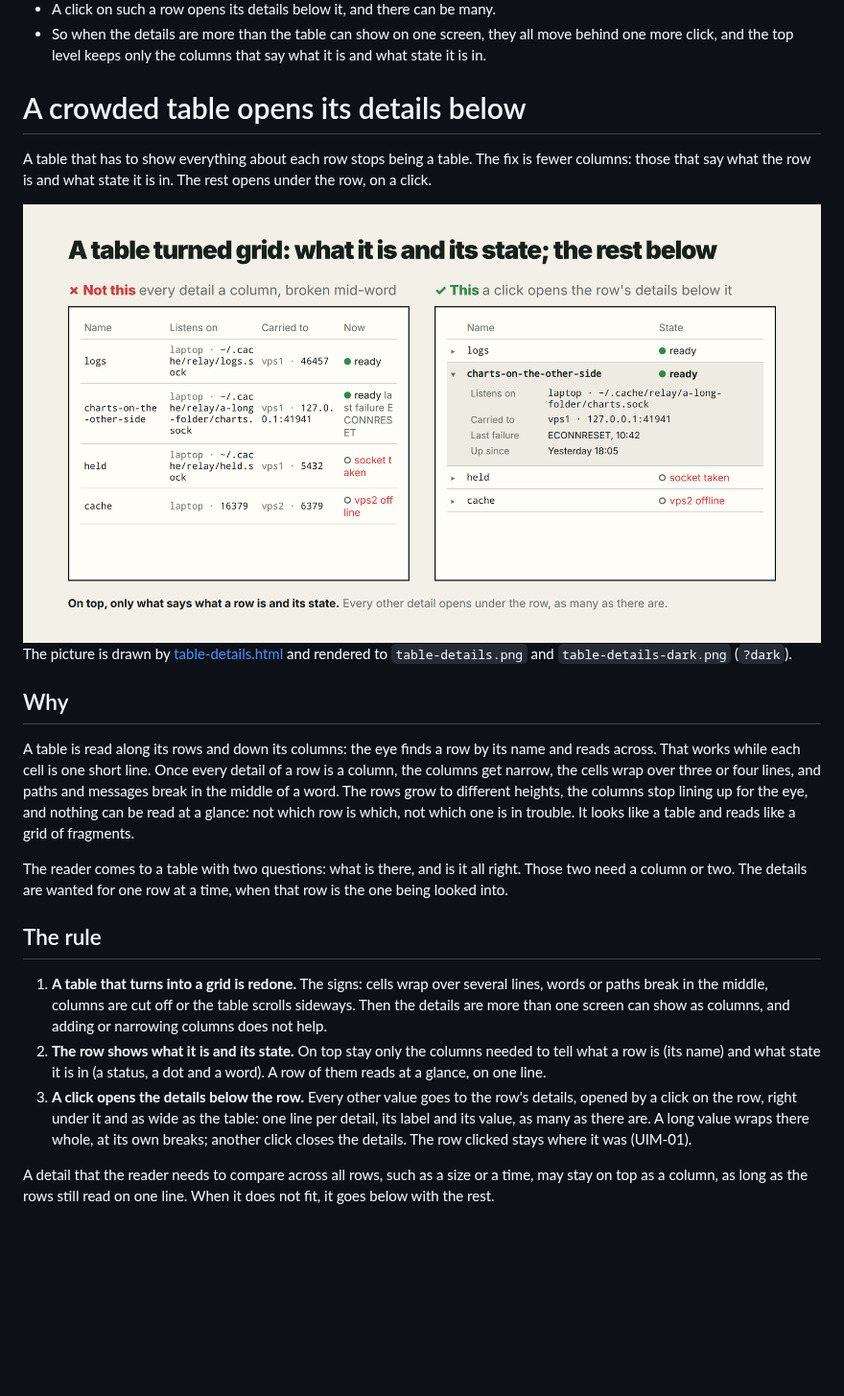
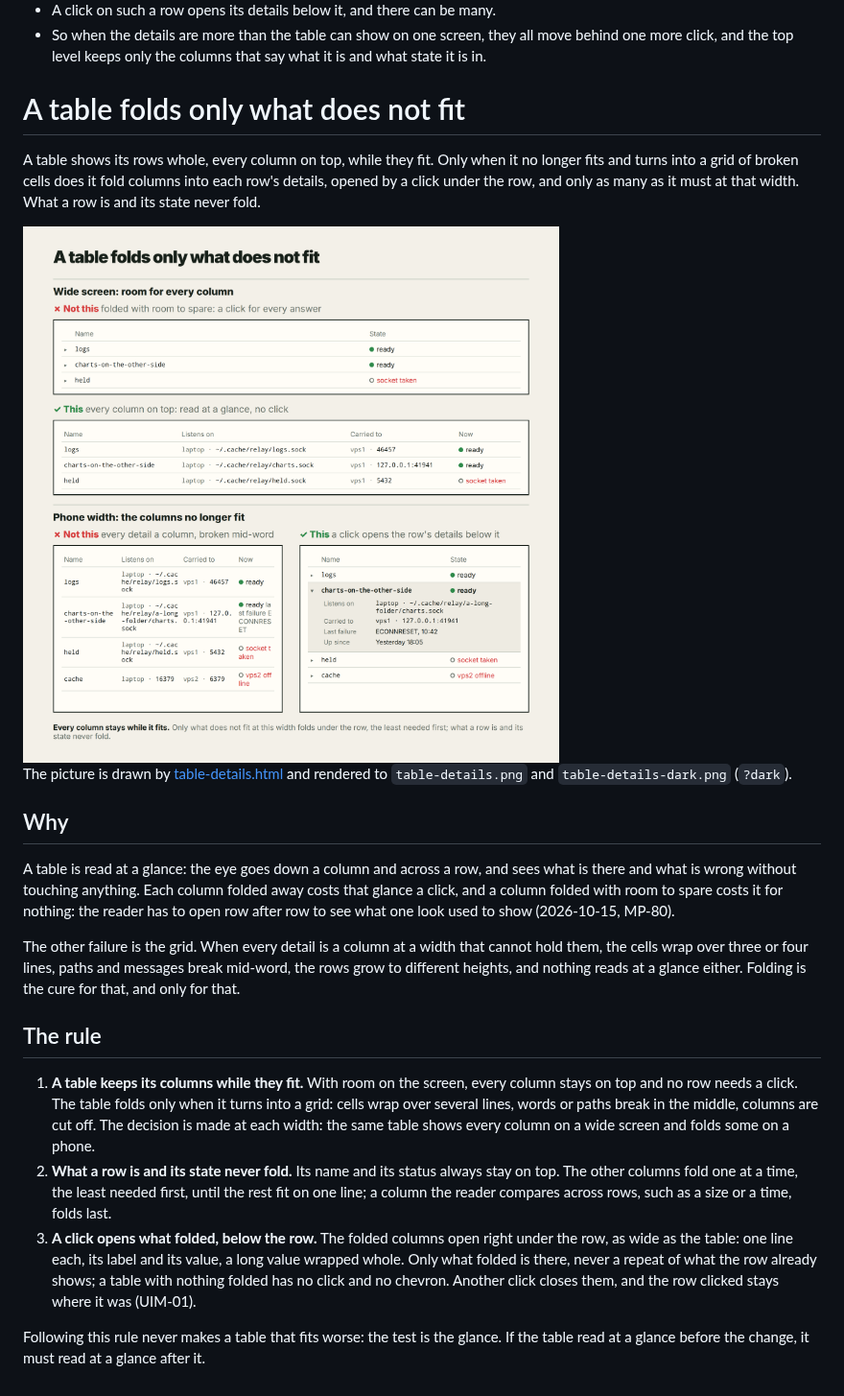
Before and after one commit to vbarbarosh/rules, a Markdown page: drafts/table_details.md, the part around one of its changes. Shown at 96% size. Rendered like a GitHub page; pictures changed too: drafts/table-details.png; blank space fills up the shorter version.

```diff
--- a/drafts/table_details.md
+++ b/drafts/table_details.md
@@ -9,11 +9,13 @@
   that say what it is and what state it is in.
 
 
-# A crowded table opens its details below
+# A table folds only what does not fit
 
-A table that has to show everything about each row stops being a table.
-The fix is fewer columns: those that say what the row is and what state it
-is in. The rest opens under the row, on a click.
+A table shows its rows whole, every column on top, while they fit. Only
+when it no longer fits and turns into a grid of broken cells does it fold
+columns into each row's details, opened by a click under the row, and
+only as many as it must at that width. What a row is and its state never
+fold.
 
 <picture>
   <source media="(prefers-color-scheme: dark)" srcset="table-details-dark.png">
@@ -25,35 +27,36 @@ rendered to `table-details.png` and `table-details-dark.png` (`?dark`).
 
 ## Why
 
-A table is read along its rows and down its columns: the eye finds a row by
-its name and reads across. That works while each cell is one short line.
-Once every detail of a row is a column, the columns get narrow, the cells
-wrap over three or four lines, and paths and messages break in the middle
-of a word. The rows grow to different heights, the columns stop lining up
-for the eye, and nothing can be read at a glance: not which row is which,
-not which one is in trouble. It looks like a table and reads like a grid
-of fragments.
+A table is read at a glance: the eye goes down a column and across a row,
+and sees what is there and what is wrong without touching anything. Each
+column folded away costs that glance a click, and a column folded with room
+to spare costs it for nothing: the reader has to open row after row to see
+what one look used to show (2026-10-15, MP-80).
 
-The reader comes to a table with two questions: what is there, and is it
-all right. Those two need a column or two. The details are wanted for one
-row at a time, when that row is the one being looked into.
+The other failure is the grid. When every detail is a column at a width
+that cannot hold them, the cells wrap over three or four lines, paths and
+messages break mid-word, the rows grow to different heights, and nothing
+reads at a glance either. Folding is the cure for that, and only for that.
 
 ## The rule
 
-1. **A table that turns into a grid is redone.** The signs: cells wrap over
-   several lines, words or paths break in the middle, columns are cut off
-   or the table scrolls sideways. Then the details are more than one
-   screen can show as columns, and adding or narrowing columns does not
-   help.
-2. **The row shows what it is and its state.** On top stay only the columns
-   needed to tell what a row is (its name) and what state it is in (a
-   status, a dot and a word). A row of them reads at a glance, on one line.
-3. **A click opens the details below the row.** Every other value goes to
-   the row's details, opened by a click on the row, right under it and as
-   wide as the table: one line per detail, its label and its value, as many
-   as there are. A long value wraps there whole, at its own breaks; another
-   click closes the details. The row clicked stays where it was (UIM-01).
+1. **A table keeps its columns while they fit.** With room on the screen,
+   every column stays on top and no row needs a click. The table folds only
+   when it turns into a grid: cells wrap over several lines, words or paths
+   break in the middle, columns are cut off. The decision is made at each
+   width: the same table shows every column on a wide screen and folds
+   some on a phone.
+2. **What a row is and its state never fold.** Its name and its status
+   always stay on top. The other columns fold one at a time, the least
+   needed first, until the rest fit on one line; a column the reader
+   compares across rows, such as a size or a time, folds last.
+3. **A click opens what folded, below the row.** The folded columns open
+   right under the row, as wide as the table: one line each, its label and
+   its value, a long value wrapped whole. Only what folded is there, never
+   a repeat of what the row already shows; a table with nothing folded has
+   no click and no chevron. Another click closes them, and the row clicked
+   stays where it was (UIM-01).
 
-A detail that the reader needs to compare across all rows, such as a size
-or a time, may stay on top as a column, as long as the rows still read on
-one line. When it does not fit, it goes below with the rest.
+Following this rule never makes a table that fits worse: the test is the
+glance. If the table read at a glance before the change, it must read at a
+glance after it.
```
Also changed, not shown: other parts of drafts/table_details.md (+1 -1 lines), MANUALLY_APPROVED_RULES.md (+13 -0 lines), docs/rules.md (+3 -3 lines), drafts/table-details-dark.png, 2 other files.
